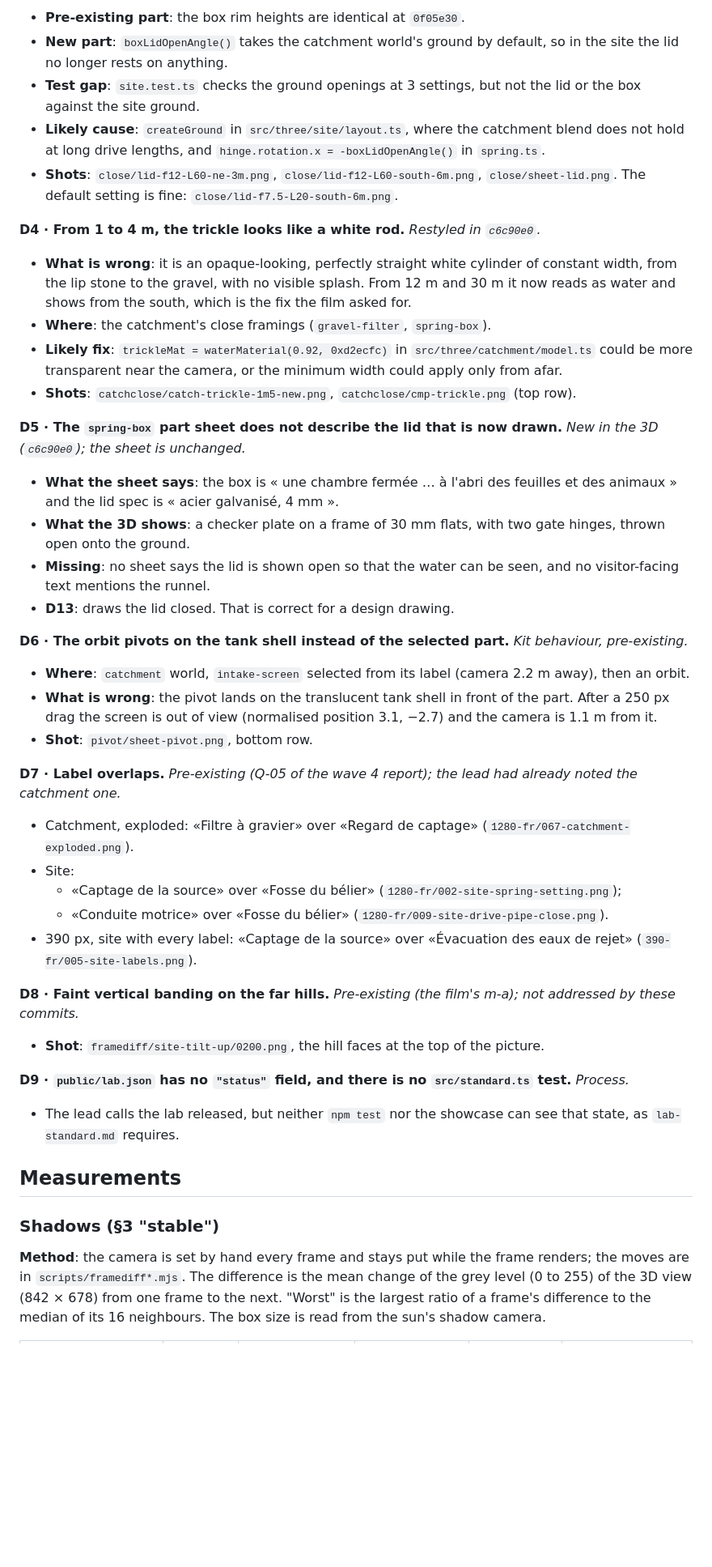
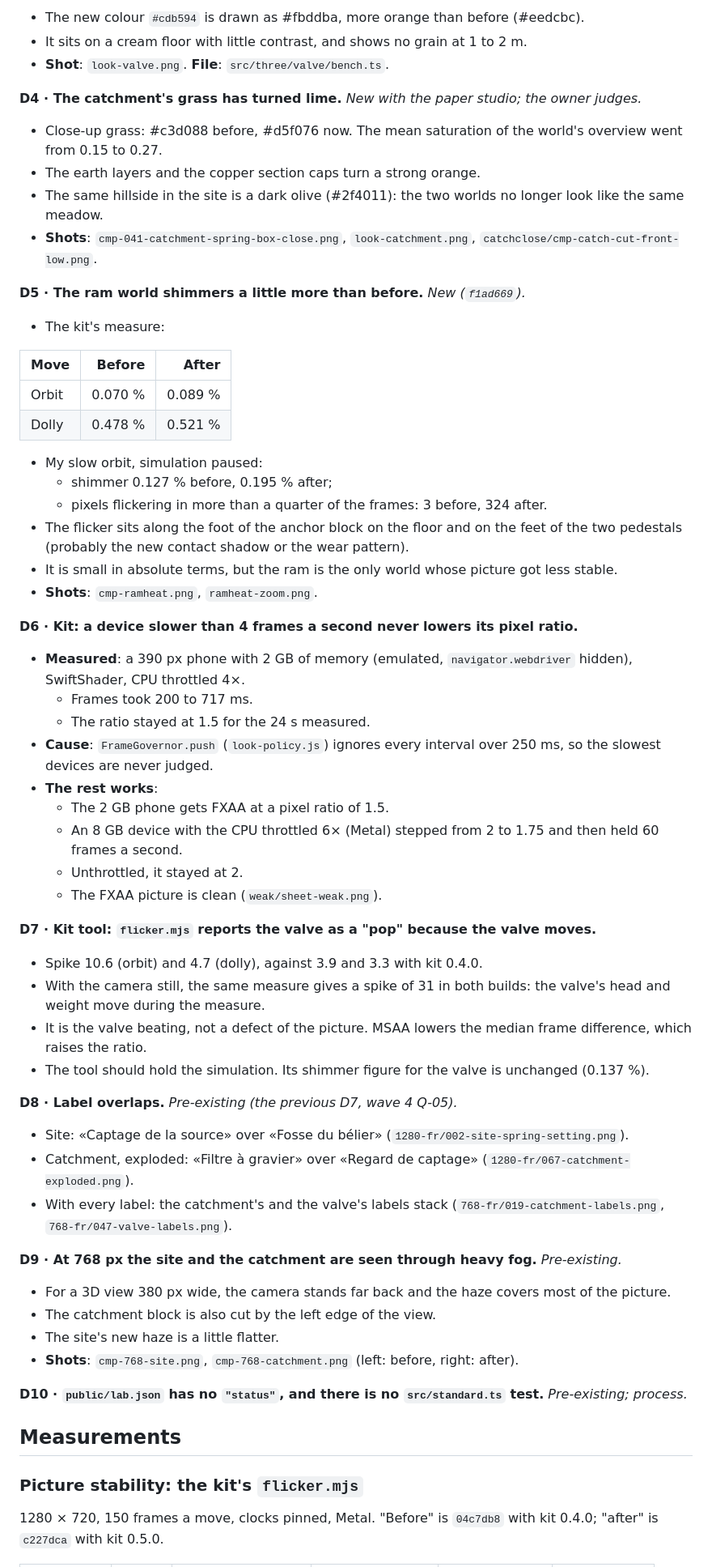
Before and after one commit to Onigam/ram-pump-lab, a Markdown page: docs/qa.md, the part around one of its changes. Shown at 81% size. Rendered like a GitHub page; blank space fills up the shorter version.

```diff
--- a/docs/qa.md
+++ b/docs/qa.md
@@ -159,58 +166,69 @@ _The lid is new (`c6c90e0`); the ground under it is older._
 
-- **Pre-existing part**: the box rim heights are identical at `0f05e30`.
-- **New part**: `boxLidOpenAngle()` takes the catchment world's ground by default, so in the site the lid no longer rests on anything.
-- **Test gap**: `site.test.ts` checks the ground openings at 3 settings, but not the lid or the box against the site ground.
-- **Likely cause**: `createGround` in `src/three/site/layout.ts`, where the catchment blend does not hold at long drive lengths, and
-  `hinge.rotation.x = -boxLidOpenAngle()` in `spring.ts`.
-- **Shots**: `close/lid-f12-L60-ne-3m.png`, `close/lid-f12-L60-south-6m.png`, `close/sheet-lid.png`. The default setting is fine:
-  `close/lid-f7.5-L20-south-6m.png`.
+- The new colour `#cdb594` is drawn as #fbddba, more orange than before (#eedcbc).
+- It sits on a cream floor with little contrast, and shows no grain at 1 to 2 m.
+- **Shot**: `look-valve.png`. **File**: `src/three/valve/bench.ts`.
 
-**D4 · From 1 to 4 m, the trickle looks like a white rod.** _Restyled in `c6c90e0`._
+**D4 · The catchment's grass has turned lime.** _New with the paper studio; the owner judges._
 
-- **What is wrong**: it is an opaque-looking, perfectly straight white cylinder of constant width, from the lip stone to the gravel,
-  with no visible splash. From 12 m and 30 m it now reads as water and shows from the south, which is the fix the film asked for.
-- **Where**: the catchment's close framings (`gravel-filter`, `spring-box`).
-- **Likely fix**: `trickleMat = waterMaterial(0.92, 0xd2ecfc)` in `src/three/catchment/model.ts` could be more transparent near the
-  camera, or the minimum width could apply only from afar.
-- **Shots**: `catchclose/catch-trickle-1m5-new.png`, `catchclose/cmp-trickle.png` (top row).
+- Close-up grass: #c3d088 before, #d5f076 now. The mean saturation of the world's overview went from 0.15 to 0.27.
+- The earth layers and the copper section caps turn a strong orange.
+- The same hillside in the site is a dark olive (#2f4011): the two worlds no longer look like the same meadow.
+- **Shots**: `cmp-041-catchment-spring-box-close.png`, `look-catchment.png`, `catchclose/cmp-catch-cut-front-low.png`.
 
-**D5 · The `spring-box` part sheet does not describe the lid that is now drawn.** _New in the 3D (`c6c90e0`); the sheet is unchanged._
+**D5 · The ram world shimmers a little more than before.** _New (`f1ad669`)._
 
-- **What the sheet says**: the box is « une chambre fermée … à l'abri des feuilles et des animaux » and the lid spec is « acier
-  galvanisé, 4 mm ».
-- **What the 3D shows**: a checker plate on a frame of 30 mm flats, with two gate hinges, thrown open onto the ground.
-- **Missing**: no sheet says the lid is shown open so that the water can be seen, and no visitor-facing text mentions the runnel.
-- **D13**: draws the lid closed. That is correct for a design drawing.
+- The kit's measure:
 
-**D6 · The orbit pivots on the tank shell instead of the selected part.** _Kit behaviour, pre-existing._
+| Move  |  Before |   After |
+| ----- | ------: | ------: |
+| Orbit | 0.070 % | 0.089 % |
+| Dolly | 0.478 % | 0.521 % |
 
-- **Where**: `catchment` world, `intake-screen` selected from its label (camera 2.2 m away), then an orbit.
-- **What is wrong**: the pivot lands on the translucent tank shell in front of the part. After a 250 px drag the screen is out of view
-  (normalised position 3.1, −2.7) and the camera is 1.1 m from it.
-- **Shot**: `pivot/sheet-pivot.png`, bottom row.
+- My slow orbit, simulation paused:
+  - shimmer 0.127 % before, 0.195 % after;
+  - pixels flickering in more than a quarter of the frames: 3 before, 324 after.
+- The flicker sits along the foot of the anchor block on the floor and on the feet of the two pedestals (probably the new contact
+  shadow or the wear pattern).
+- It is small in absolute terms, but the ram is the only world whose picture got less stable.
+- **Shots**: `cmp-ramheat.png`, `ramheat-zoom.png`.
 
-**D7 · Label overlaps.** _Pre-existing (Q-05 of the wave 4 report); the lead had already noted the catchment one._
+**D6 · Kit: a device slower than 4 frames a second never lowers its pixel ratio.**
 
+- **Measured**: a 390 px phone with 2 GB of memory (emulated, `navigator.webdriver` hidden), SwiftShader, CPU throttled 4×.
+  - Frames took 200 to 717 ms.
+  - The ratio stayed at 1.5 for the 24 s measured.
+- **Cause**: `FrameGovernor.push` (`look-policy.js`) ignores every interval over 250 ms, so the slowest devices are never judged.
+- **The rest works**:
+  - The 2 GB phone gets FXAA at a pixel ratio of 1.5.
+  - An 8 GB device with the CPU throttled 6× (Metal) stepped from 2 to 1.75 and then held 60 frames a second.
+  - Unthrottled, it stayed at 2.
+  - The FXAA picture is clean (`weak/sheet-weak.png`).
+
+**D7 · Kit tool: `flicker.mjs` reports the valve as a "pop" because the valve moves.**
+
+- Spike 10.6 (orbit) and 4.7 (dolly), against 3.9 and 3.3 with kit 0.4.0.
+- With the camera still, the same measure gives a spike of 31 in both builds: the valve's head and weight move during the measure.
+- It is the valve beating, not a defect of the picture. MSAA lowers the median frame difference, which raises the ratio.
+- The tool should hold the simulation. Its shimmer figure for the valve is unchanged (0.137 %).
+
+**D8 · Label overlaps.** _Pre-existing (the previous D7, wave 4 Q-05)._
+
+- Site: «Captage de la source» over «Fosse du bélier» (`1280-fr/002-site-spring-setting.png`).
 - Catchment, exploded: «Filtre à gravier» over «Regard de captage» (`1280-fr/067-catchment-exploded.png`).
-- Site:
-  - «Captage de la source» over «Fosse du bélier» (`1280-fr/002-site-spring-setting.png`);
-  - «Conduite motrice» over «Fosse du bélier» (`1280-fr/009-site-drive-pipe-close.png`).
-- 390 px, site with every label: «Captage de la source» over «Évacuation des eaux de rejet» (`390-fr/005-site-labels.png`).
+- With every label: the catchment's and the valve's labels stack (`768-fr/019-catchment-labels.png`, `768-fr/047-valve-labels.png`).
 
-**D8 · Faint vertical banding on the far hills.** _Pre-existing (the film's m-a); not addressed by these commits._
+**D9 · At 768 px the site and the catchment are seen through heavy fog.** _Pre-existing._
 
-- **Shot**: `framediff/site-tilt-up/0200.png`, the hill faces at the top of the picture.
+- For a 3D view 380 px wide, the camera stands far back and the haze covers most of the picture.
+- The catchment block is also cut by the left edge of the view.
+- The site's new haze is a little flatter.
+- **Shots**: `cmp-768-site.png`, `cmp-768-catchment.png` (left: before, right: after).
 
-**D9 · `public/lab.json` has no `"status"` field, and there is no `src/standard.ts` test.** _Process._
-
-- The lead calls the lab released, but neither `npm test` nor the showcase can see that state, as `lab-standard.md` requires.
+**D10 · `public/lab.json` has no `"status"`, and there is no `src/standard.ts` test.** _Pre-existing; process._
 
 ## Measurements
 
-### Shadows (§3 "stable")
+### Picture stability: the kit's `flicker.mjs`
 
-**Method**: the camera is set by hand every frame and stays put while the frame renders; the moves are in
-`scripts/framediff*.mjs`. The difference is the mean change of the grey level (0 to 255) of the 3D view (842 × 678) from one frame
-to the next. "Worst" is the largest ratio of a frame's difference to the median of its 16 neighbours. The box size is read from the
-sun's shadow camera.
+1280 × 720, 150 frames a move, clocks pinned, Metal. "Before" is `04c7db8` with kit 0.4.0; "after" is `c227dca` with kit 0.5.0.
 
```
Also changed, not shown: other parts of docs/qa.md (+207 -194 lines).
